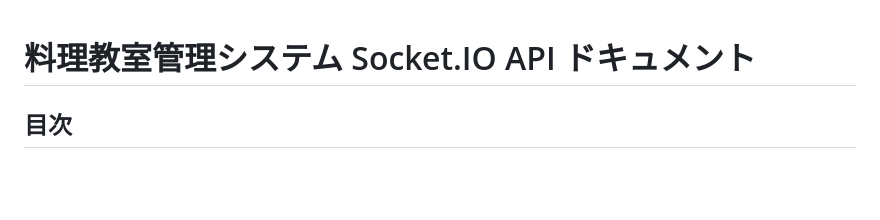
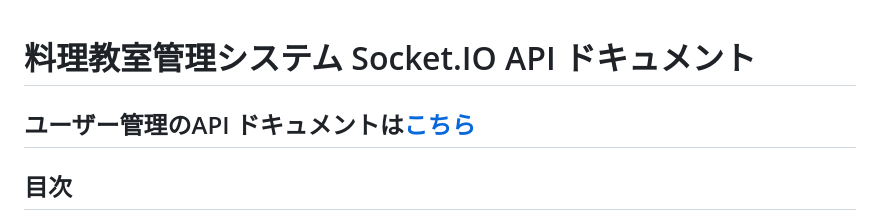
Before and after one commit to nitoc-ict/Kirikata_Sensei_Server, a Markdown page: README.md, the part around the change. Drawn GitHub-style; blank space fills up the shorter version.

```diff
--- a/README.md
+++ b/README.md
@@ -1,4 +1,6 @@
 # 料理教室管理システム Socket.IO API ドキュメント
+
+## ユーザー管理のAPI ドキュメントは[こちら](api.md)
 
 ## 目次
 
```
